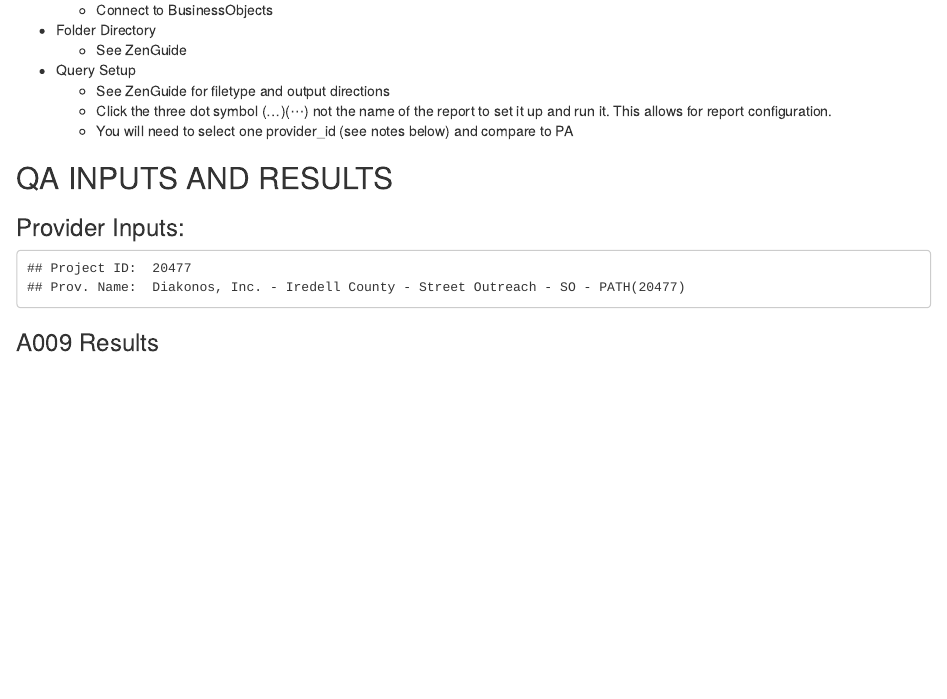
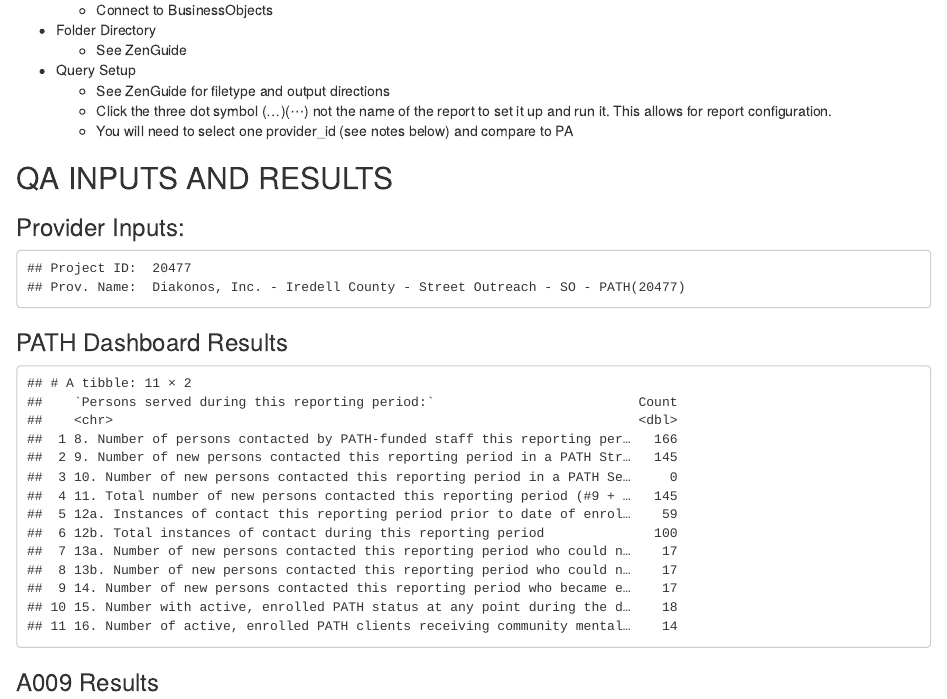
Before and after one commit to timbender-ncceh/A009_A010_dq, an R Markdown document (a009_a010.Rmd): the page in a window 1100 px wide, from 520 px down. Rendered offline with R 4.5, knitr and Pandoc, with nearby package versions.

Commit message:
Add files via upload

````diff
--- a/a009_a010.Rmd
+++ b/a009_a010.Rmd
@@ -19,6 +19,32 @@ library(crayon)
 # Vars----
 user.name    <- "michele knapp"
 prov_prompt  <- "Diakonos, Inc. - Iredell County - Street Outreach - SO - PATH(20477)"
+
+proj_summary.dash <- "Persons served during this reporting period:	Count
+8. Number of persons contacted by PATH-funded staff this reporting period
+166
+9. Number of new persons contacted this reporting period in a PATH Street Outreach project
+145
+10. Number of new persons contacted this reporting period in a PATH Services Only project
+0
+11. Total number of new persons contacted this reporting period (#9 + #10 = total new clients contacted)
+145
+12a. Instances of contact this reporting period prior to date of enrollment
+59
+12b. Total instances of contact during this reporting period
+100
+13a. Number of new persons contacted this reporting period who could not be enrolled because of ineligibility for PATH
+17
+13b. Number of new persons contacted this reporting period who could not be enrolled because provider was unable to locate the client
+17
+14. Number of new persons contacted this reporting period who became enrolled in PATH
+17
+15. Number with active, enrolled PATH status at any point during the date range
+18
+16. Number of active, enrolled PATH clients receiving community mental health services through any funding source at any point during the reporting period
+14
+"
+
 proj_summary.a010 <- "Total Clients with Project Entry/Exit	185
 Total Clients with Services	152
 Total Services	572
@@ -40,6 +66,18 @@ a009_tabB_colK.no_colH.noexit <- 6
 a009_tabB_colK.no_colL.missing <- 0
 
 # tidy----
+psd <- proj_summary.dash %>%
+  strsplit(., "\t|\n") %>%
+  unlist() %>%
+  .[. != ""]
+
+psd.df <- data.frame(var1 = grep("^\\d{1,}\\w{0,1}\\. ", psd, value = T),
+                     var2 = as.numeric(psd[!psd %in% grep("^\\d{1,}\\w{0,1}\\. ", psd, value = T)][3:length(psd[!psd %in% grep("^\\d{1,}\\w{0,1}\\. ", psd, value = T)])] ))
+
+colnames(psd.df) <- psd[1:2]
+
+psd.df <- as_tibble(psd.df)
+
 proj_id   <- prov_prompt %>%
   gsub("^.*\\(|\\)$", "", .) %>% as.numeric()
 proj_name <- prov_prompt
@@ -207,6 +245,12 @@ print(out1)
 cat(glue("Project ID:\t{proj_id}\nProv. Name:\t{proj_name}"))
 ```
 
+### PATH Dashboard Results
+```{r echo=FALSE, message=FALSE, warning=FALSE}
+print(psd.df)
+```
+
+
 ### A009 Results
 #### Report Data:
 ```{r echo=FALSE, message=FALSE, warning=FALSE}
````
Also changed, not shown: index.html.
